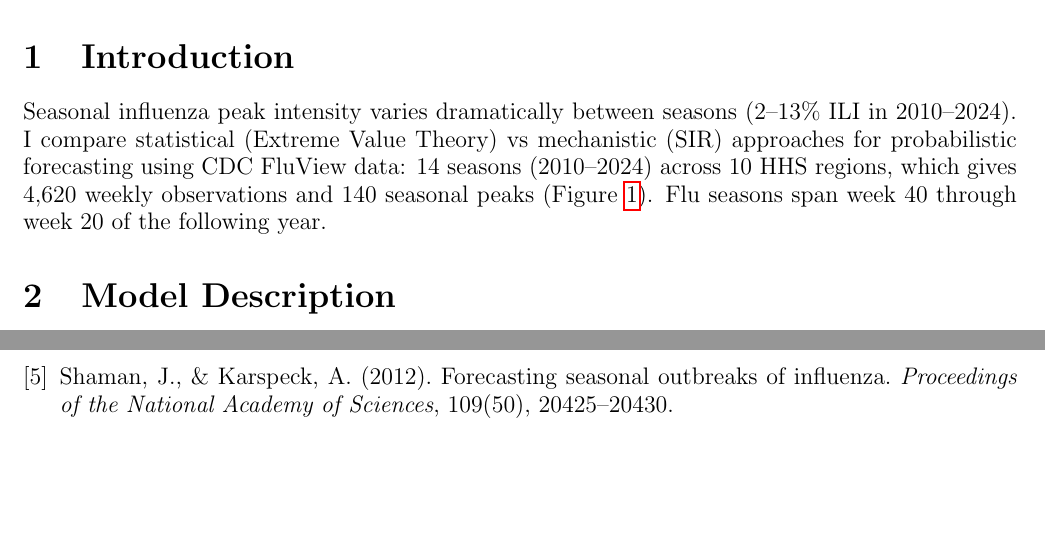
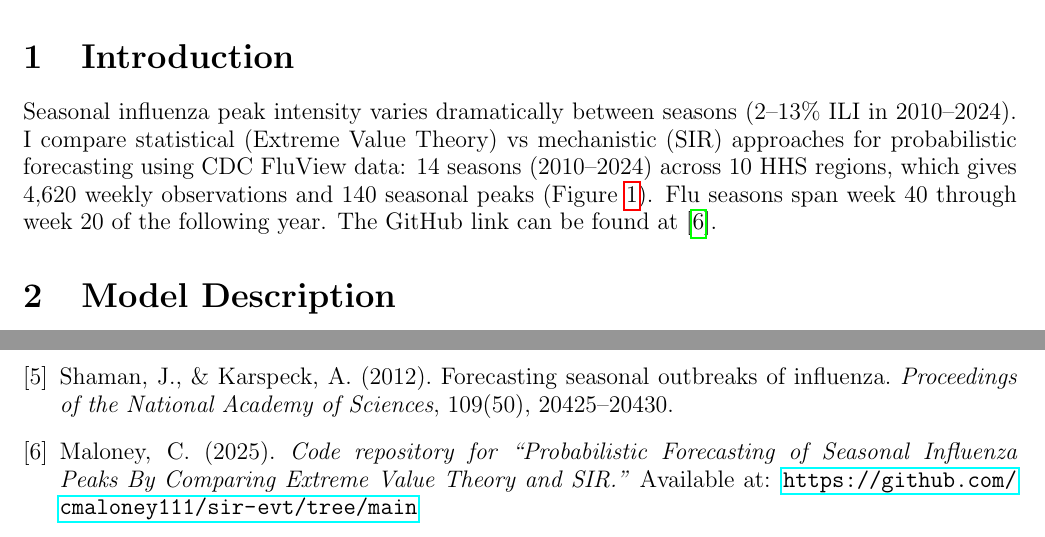
Before and after one commit to cmaloney111/sir-evt, a LaTeX paper (final_report.tex): two parts of pages 1 and 7 of 7, joined at a grey line, cut so that both start at the same text, the shorter picture padded with empty space. Compiled offline with pdfLaTeX.

Commit message:
Fix CI/CD

```diff
--- a/final_report.tex
+++ b/final_report.tex
@@ -22,7 +22,7 @@ Predicting the magnitude of seasonal influenza peaks is important for public hea
 
 \section{Introduction}
 
-Seasonal influenza peak intensity varies dramatically between seasons (2--13\% ILI in 2010--2024). I compare statistical (Extreme Value Theory) vs mechanistic (SIR) approaches for probabilistic forecasting using CDC FluView data: 14 seasons (2010--2024) across 10 HHS regions, which gives 4,620 weekly observations and 140 seasonal peaks (Figure~\ref{fig:data_overview}). Flu seasons span week 40 through week 20 of the following year.
+Seasonal influenza peak intensity varies dramatically between seasons (2--13\% ILI in 2010--2024). I compare statistical (Extreme Value Theory) vs mechanistic (SIR) approaches for probabilistic forecasting using CDC FluView data: 14 seasons (2010--2024) across 10 HHS regions, which gives 4,620 weekly observations and 140 seasonal peaks (Figure~\ref{fig:data_overview}). Flu seasons span week 40 through week 20 of the following year. The GitHub link can be found at \cite{githubrepo}.
 
 \begin{figure}[h]
 \centering
@@ -164,6 +164,11 @@ Shaman, J., \& Karspeck, A. (2012).
 Forecasting seasonal outbreaks of influenza.
 \textit{Proceedings of the National Academy of Sciences}, 109(50), 20425--20430.
 
+\bibitem{githubrepo}
+Maloney, C. (2025).
+\textit{Code repository for “Probabilistic Forecasting of Seasonal Influenza Peaks By Comparing Extreme Value Theory and SIR.”}
+Available at: \url{https://github.com/cmaloney111/sir-evt/tree/main}
+
 \end{thebibliography}
 
 \end{document}
```
Also changed, not shown: final_report.pdf, 6 other files.
